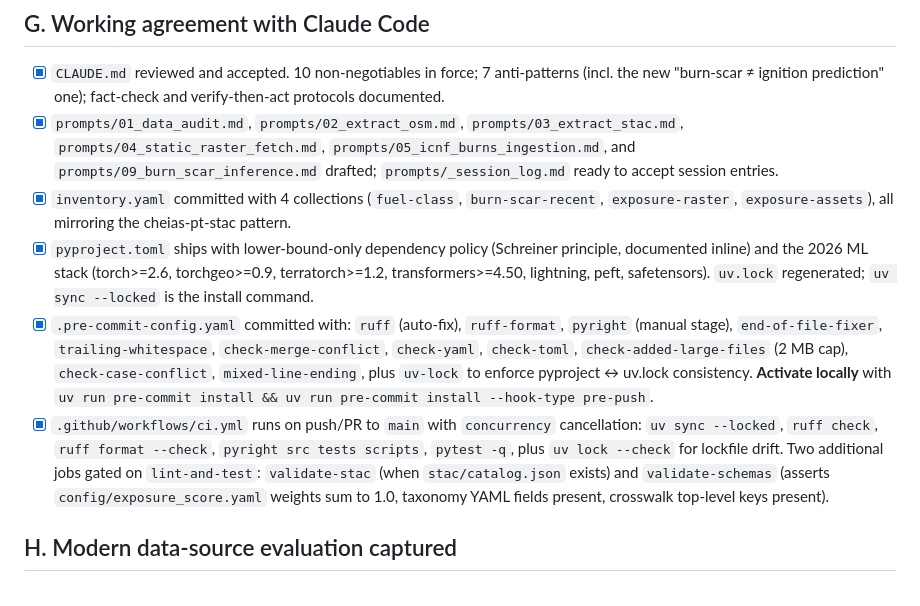
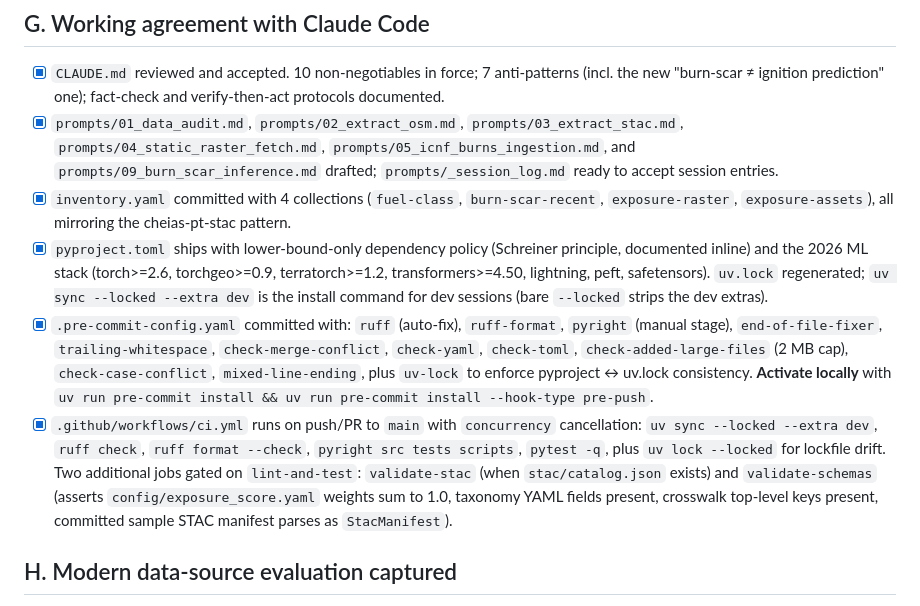
Before and after one commit to lunasilvestre/wildfire-exposure-eo, a Markdown page: PRE_DEV_CHECKLIST.md, the part around the change. Drawn GitHub-style.

Commit message:
docs: dev install is `uv sync --locked --extra dev`; sync CI description
Bare `uv sync --locked` strips the dev extras (ruff/pyright/pytest),
which broke the boot checklist on a fresh env this session. Also bring
the PRE_DEV_CHECKLIST CI description in line with the workflow as it
now is (--extra dev, uv lock --locked, manifest spot-check).

Co-Authored-By: Claude Opus 4.8 (1M context) <noreply@anthropic.com>

```diff
--- a/PRE_DEV_CHECKLIST.md
+++ b/PRE_DEV_CHECKLIST.md
@@ -76,9 +76,9 @@ The vocabulary list is the single highest-leverage document. External readers re
 - [x] `CLAUDE.md` reviewed and accepted. 10 non-negotiables in force; 7 anti-patterns (incl. the new "burn-scar ≠ ignition prediction" one); fact-check and verify-then-act protocols documented.
 - [x] `prompts/01_data_audit.md`, `prompts/02_extract_osm.md`, `prompts/03_extract_stac.md`, `prompts/04_static_raster_fetch.md`, `prompts/05_icnf_burns_ingestion.md`, and `prompts/09_burn_scar_inference.md` drafted; `prompts/_session_log.md` ready to accept session entries.
 - [x] `inventory.yaml` committed with 4 collections (`fuel-class`, `burn-scar-recent`, `exposure-raster`, `exposure-assets`), all mirroring the cheias-pt-stac pattern.
-- [x] `pyproject.toml` ships with lower-bound-only dependency policy (Schreiner principle, documented inline) and the 2026 ML stack (torch>=2.6, torchgeo>=0.9, terratorch>=1.2, transformers>=4.50, lightning, peft, safetensors). `uv.lock` regenerated; `uv sync --locked` is the install command.
+- [x] `pyproject.toml` ships with lower-bound-only dependency policy (Schreiner principle, documented inline) and the 2026 ML stack (torch>=2.6, torchgeo>=0.9, terratorch>=1.2, transformers>=4.50, lightning, peft, safetensors). `uv.lock` regenerated; `uv sync --locked --extra dev` is the install command for dev sessions (bare `--locked` strips the dev extras).
 - [x] `.pre-commit-config.yaml` committed with: `ruff` (auto-fix), `ruff-format`, `pyright` (manual stage), `end-of-file-fixer`, `trailing-whitespace`, `check-merge-conflict`, `check-yaml`, `check-toml`, `check-added-large-files` (2 MB cap), `check-case-conflict`, `mixed-line-ending`, plus `uv-lock` to enforce pyproject ↔ uv.lock consistency. **Activate locally** with `uv run pre-commit install && uv run pre-commit install --hook-type pre-push`.
-- [x] `.github/workflows/ci.yml` runs on push/PR to `main` with `concurrency` cancellation: `uv sync --locked`, `ruff check`, `ruff format --check`, `pyright src tests scripts`, `pytest -q`, plus `uv lock --check` for lockfile drift. Two additional jobs gated on `lint-and-test`: `validate-stac` (when `stac/catalog.json` exists) and `validate-schemas` (asserts `config/exposure_score.yaml` weights sum to 1.0, taxonomy YAML fields present, crosswalk top-level keys present).
+- [x] `.github/workflows/ci.yml` runs on push/PR to `main` with `concurrency` cancellation: `uv sync --locked --extra dev`, `ruff check`, `ruff format --check`, `pyright src tests scripts`, `pytest -q`, plus `uv lock --locked` for lockfile drift. Two additional jobs gated on `lint-and-test`: `validate-stac` (when `stac/catalog.json` exists) and `validate-schemas` (asserts `config/exposure_score.yaml` weights sum to 1.0, taxonomy YAML fields present, crosswalk top-level keys present, committed sample STAC manifest parses as `StacManifest`).
 
 ## H. Modern data-source evaluation captured
 
```
Also changed, not shown: CLAUDE.md (+1 -1 lines).
